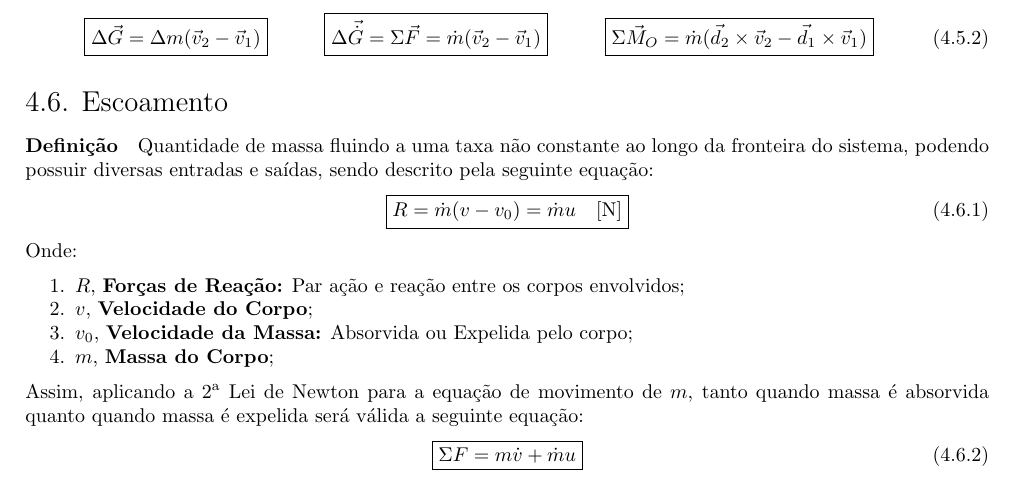
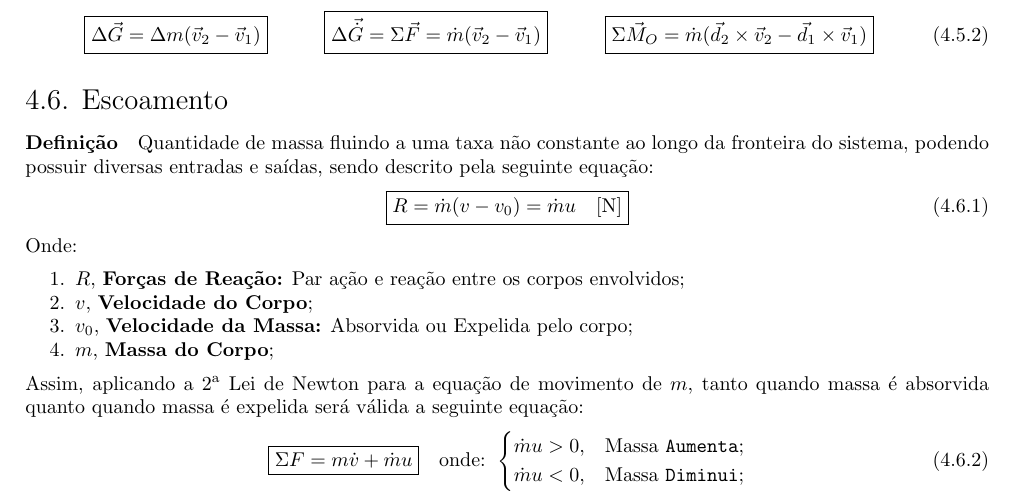
Before and after one commit to tr0fin0/classes_unicamp, a LaTeX document (em404/em404.tex): part of page 11 of 11, cut so that both start at the same text. Compiled offline with pdfLaTeX.

Commit message:
:construction: add Escoamento equation

```diff
--- a/em404/em404.tex
+++ b/em404/em404.tex
@@ -823,6 +823,12 @@
                     \boxed{
                         \Sigma F = m \dot{v} + \dot{m} u
                     }
+                    \quad
+                    \text{onde: }
+                    \begin{cases}
+                        \dot{m} u > 0, & \text{Massa \texttt{Aumenta}};\\
+                        \dot{m} u < 0, & \text{Massa \texttt{Diminui}};\\
+                    \end{cases}
                 \end{equation}
 
 \end{document}
```
